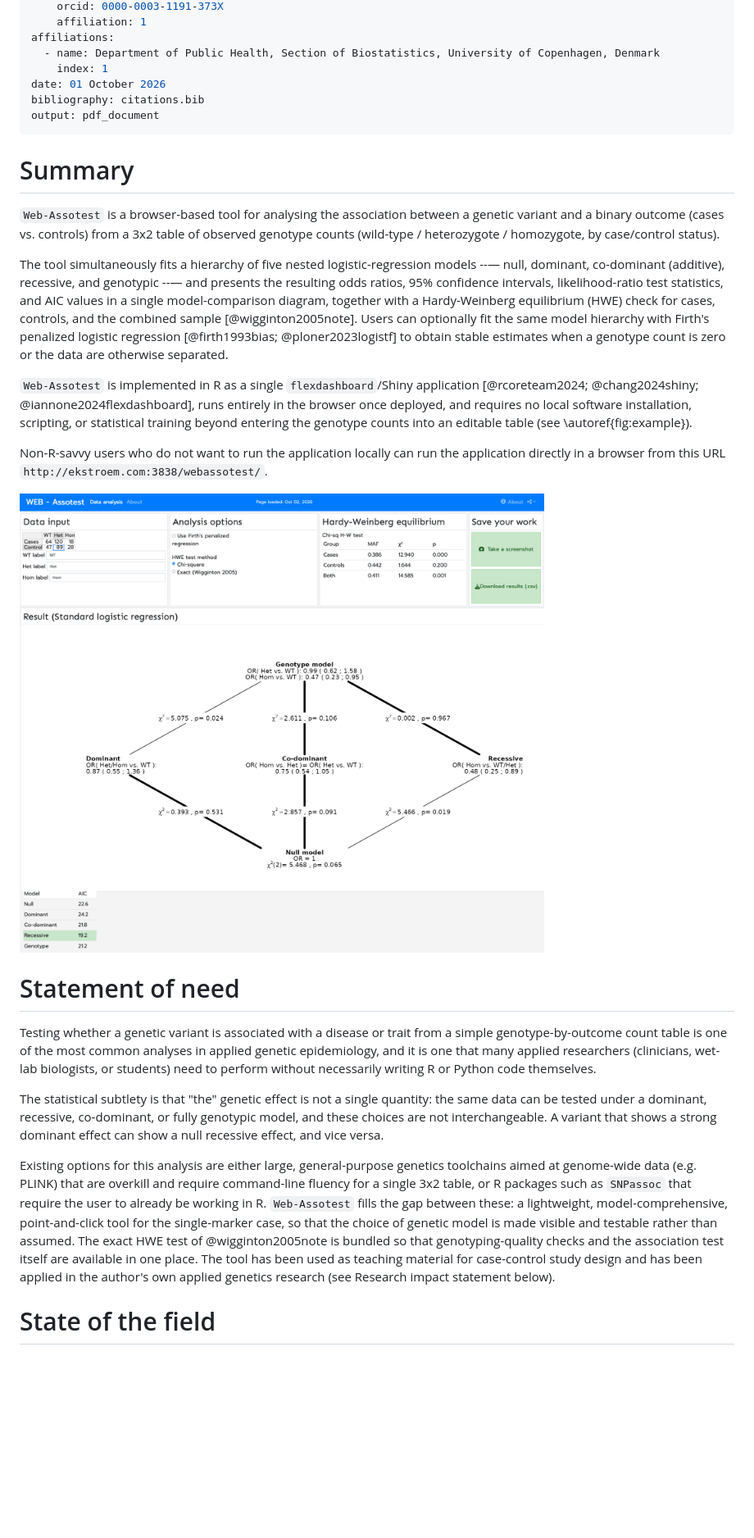
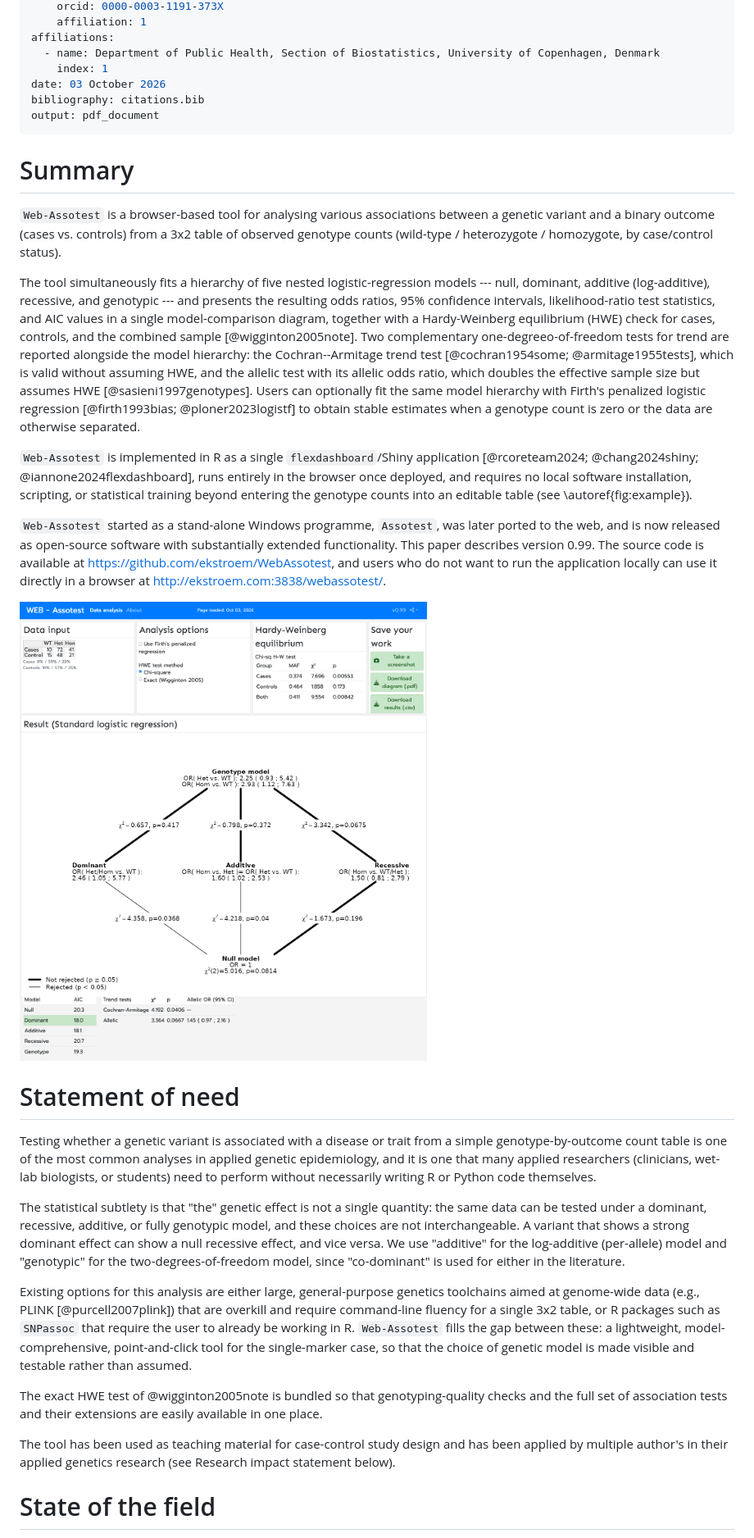
Before and after one commit to ekstroem/WebAssotest, a Markdown page: paper/paper.md, the part around the change printed below. Shown: that part at 82% size. Rendered like a GitHub page; pictures changed too: paper/figure.png; blank space fills up the shorter version.

Commit message:
Updated paper and figure. Preparing for submission

```diff
--- a/paper/paper.md
+++ b/paper/paper.md
@@ -14,24 +14,30 @@ authors:
 affiliations:
   - name: Department of Public Health, Section of Biostatistics, University of Copenhagen, Denmark
     index: 1
-date: 01 October 2026
+date: 03 October 2026
 bibliography: citations.bib
 output: pdf_document
 ---
 
 # Summary
 
-`Web-Assotest` is a browser-based tool for analysing the association between a genetic
-variant and a binary outcome (cases vs. controls) from a 3x2 table of observed genotype
-counts (wild-type / heterozygote / homozygote, by case/control status).
+`Web-Assotest` is a browser-based tool for analysing various
+associations between a genetic variant and a binary outcome (cases
+vs. controls) from a 3x2 table of observed genotype counts (wild-type
+/ heterozygote / homozygote, by case/control status).
 
 The tool simultaneously fits a hierarchy of five nested
-logistic-regression models --— null, dominant, co-dominant (additive),
-recessive, and genotypic --— and presents the resulting odds ratios, 95%
+logistic-regression models --- null, dominant, additive (log-additive),
+recessive, and genotypic --- and presents the resulting odds ratios, 95%
 confidence intervals, likelihood-ratio test statistics, and AIC values
 in a single model-comparison diagram, together with a Hardy-Weinberg
 equilibrium (HWE) check for cases, controls, and the combined sample
-[@wigginton2005note]. Users can optionally fit the same model
+[@wigginton2005note]. Two complementary one-degreeo-of-freedom tests for trend are reported
+alongside the model hierarchy: the Cochran--Armitage trend test
+[@cochran1954some; @armitage1955tests], which is valid without
+assuming HWE, and the allelic test with its allelic odds ratio, which
+doubles the effective sample size but assumes HWE
+[@sasieni1997genotypes].  Users can optionally fit the same model
 hierarchy with Firth's penalized logistic regression [@firth1993bias;
 @ploner2023logistf] to obtain stable estimates when a genotype count
 is zero or the data are otherwise separated.
@@ -43,11 +49,15 @@ deployed, and requires no local software installation, scripting, or
 statistical training beyond entering the genotype counts into an
 editable table (see \autoref{fig:example}).
 
-Non-R-savvy users who do not want to run the application locally can run the application directly in a browser from this URL
-`http://ekstroem.com:3838/webassotest/`.
+`Web-Assotest` started as a stand-alone Windows programme, `Assotest`,
+was later ported to the web, and is now released as open-source
+software with substantially extended functionality. This paper describes version 0.99. The source code is available at
+<https://github.com/ekstroem/WebAssotest>, and users who do not want
+to run the application locally can use it directly in a browser at
+<http://ekstroem.com:3838/webassotest/>.
 
 
-![The web-interface for Web-Assotest. User input is entered in the two left-most top panels, and the results are shown in the tables and graph. The result can be saved for documentation in the top right corner.\label{fig:example}](figure.png)
+![The web-interface for Web-Assotest. Genotype counts and labels are entered in the top-left panel (with buttons to flip the allele coding or reset the table), analysis options are chosen in the next panel, and the HWE results are shown next to them. The model-comparison diagram, the AIC table, and the trend and allelic tests are shown below. Results can be saved as a screenshot, a PDF of the diagram, or a CSV file from the top-right panel.\label{fig:example}](figure.png)
 
 # Statement of need
 
@@ -60,25 +70,30 @@ themselves.
 
 The statistical subtlety is that "the" genetic effect is not a single
 quantity: the same data can be tested under a dominant, recessive,
-co-dominant, or fully genotypic model, and these choices are not
+additive, or fully genotypic model, and these choices are not
 interchangeable. A variant that shows a strong dominant effect can
-show a null recessive effect, and vice versa.
+show a null recessive effect, and vice versa. We use "additive" for
+the log-additive (per-allele) model and "genotypic" for the
+two-degrees-of-freedom model, since "co-dominant" is used for either
+in the literature.
 
 
-Existing options for
-this analysis are either large, general-purpose genetics toolchains
-aimed at genome-wide data (e.g. PLINK) that are overkill and require
-command-line fluency for a single 3x2 table, or R packages such as
-`SNPassoc` that require the user to already be working in
-R. `Web-Assotest` fills the gap between these: a lightweight,
-model-comprehensive, point-and-click tool for the single-marker case,
-so that the choice of genetic model is made visible and testable
-rather than assumed. The exact HWE test of @wigginton2005note is
-bundled so that genotyping-quality checks and the association test
-itself are available in one place. The tool has been used as teaching
-material for case-control study design and has been applied in the
-author's own applied genetics research (see Research impact statement
-below).
+Existing options for this analysis are either large, general-purpose
+genetics toolchains aimed at genome-wide data (e.g., PLINK
+[@purcell2007plink]) that are overkill and require command-line
+fluency for a single 3x2 table, or R packages such as `SNPassoc` that
+require the user to already be working in R. `Web-Assotest` fills the
+gap between these: a lightweight, model-comprehensive, point-and-click
+tool for the single-marker case, so that the choice of genetic model
+is made visible and testable rather than assumed.
+
+The exact HWE test of @wigginton2005note is bundled so that
+genotyping-quality checks and the full set of association tests and
+their extensions are easily available in one place.
+
+The tool has been used as teaching material for case-control study
+design and has been applied by multiple author's in their applied
+genetics research (see Research impact statement below).
 
 # State of the field
 
```
Also changed, not shown: other parts of paper/paper.md (+84 -34 lines), 2 other files.
